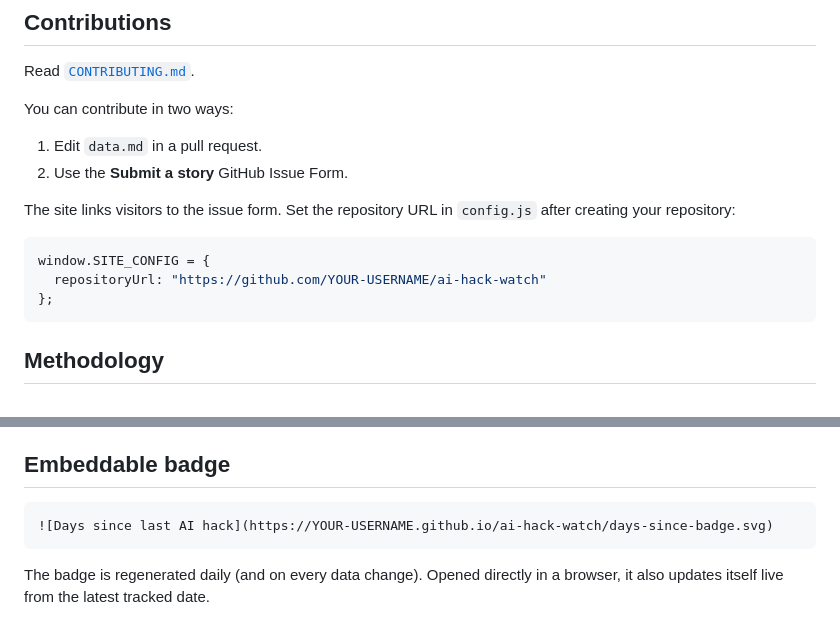
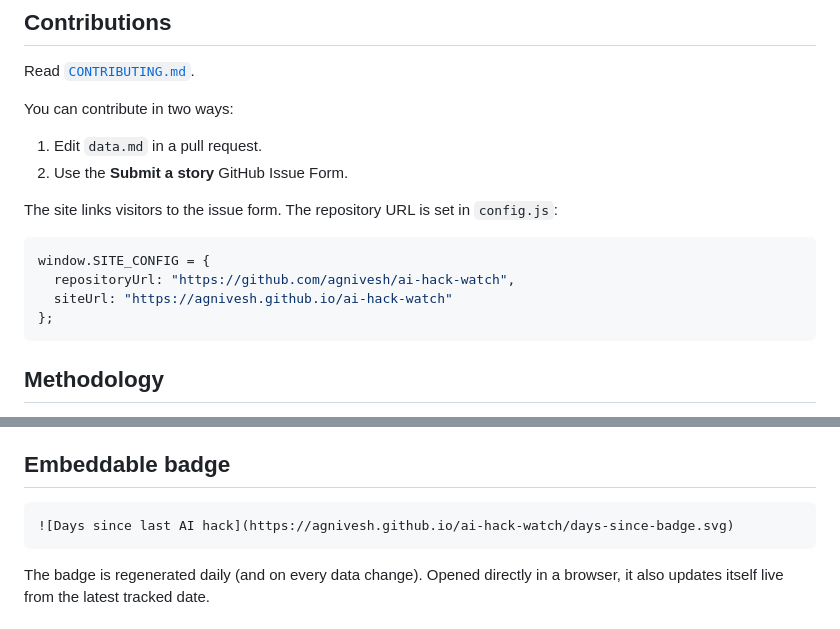
Before and after one commit to agnivesh/ai-hack-watch, a Markdown page: README.md, 2 parts joined by grey strips. Drawn GitHub-style.

Commit message:
docs: point badge and config examples at the live site URL

````diff
--- a/README.md
+++ b/README.md
@@ -80,11 +80,12 @@ You can contribute in two ways:
 1. Edit `data.md` in a pull request.
 2. Use the **Submit a story** GitHub Issue Form.
 
-The site links visitors to the issue form. Set the repository URL in `config.js` after creating your repository:
+The site links visitors to the issue form. The repository URL is set in `config.js`:
 
 ```js
 window.SITE_CONFIG = {
-  repositoryUrl: "https://github.com/YOUR-USERNAME/ai-hack-watch"
+  repositoryUrl: "https://github.com/agnivesh/ai-hack-watch",
+  siteUrl: "https://agnivesh.github.io/ai-hack-watch"
 };
 ```
 
@@ -151,7 +152,7 @@ Pull requests and pushes also run `.github/workflows/test.yml`, which executes t
 ## Embeddable badge
 
 ```md
-![Days since last AI hack](https://YOUR-USERNAME.github.io/ai-hack-watch/days-since-badge.svg)
+![Days since last AI hack](https://agnivesh.github.io/ai-hack-watch/days-since-badge.svg)
 ```
 
 The badge is regenerated daily (and on every data change). Opened directly in a browser, it also updates itself live from the latest tracked date.
````
